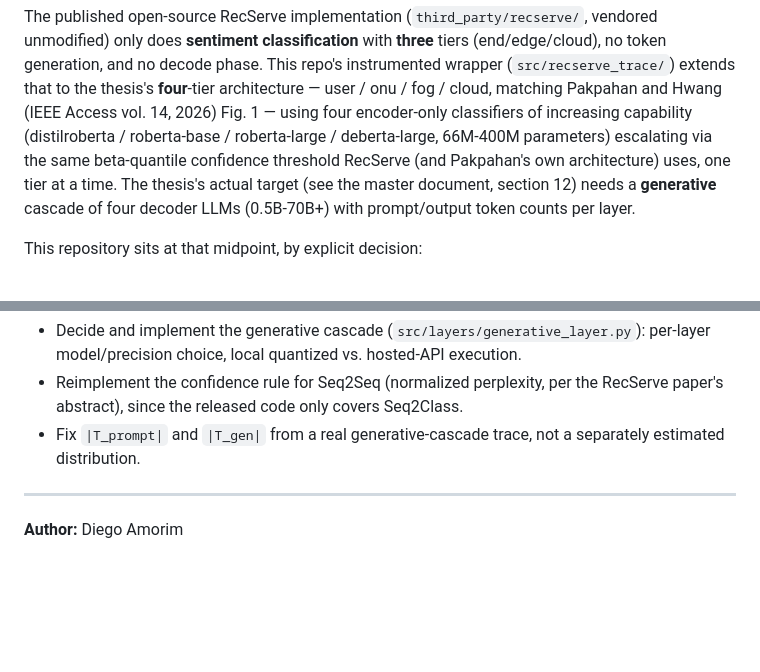
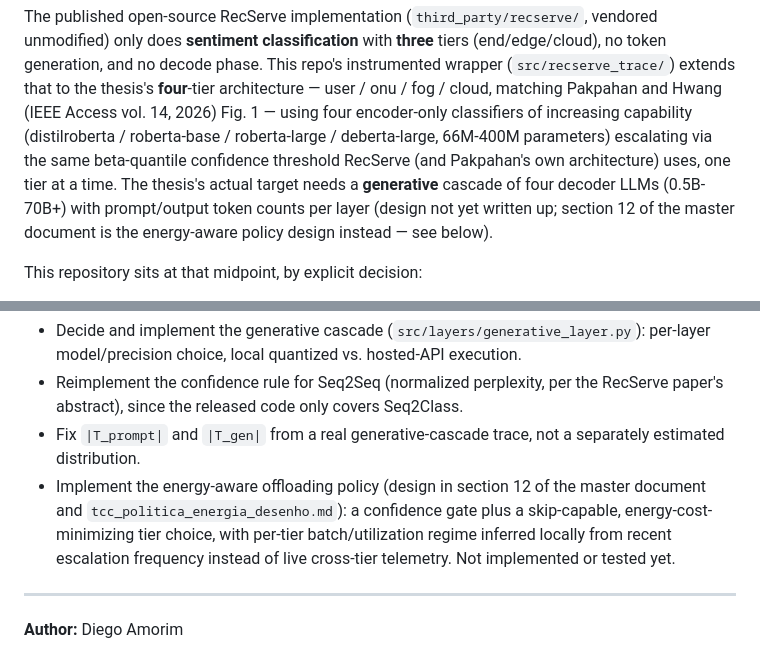
Before and after one commit to diegohommer/tcc-offloading-ai-edge, a Markdown page: README.md, 2 parts joined by grey strips. Rendered like a GitHub page; blank space fills up the shorter version.

Commit message:
docs: fix README section-12 references and note the energy policy design
Section 12 of the master document is now the energy-aware offloading
policy design (gate + skip-capable tier choice, locally-inferred batch
regime) rather than the still-unwritten generative-cascade design these
references assumed. Points to the new tcc_politica_energia_desenho.md
for detail.

Co-Authored-By: Claude Sonnet 5 <noreply@anthropic.com>

```diff
--- a/README.md
+++ b/README.md
@@ -21,8 +21,10 @@ encoder-only classifiers of increasing capability (distilroberta /
 roberta-base / roberta-large / deberta-large, 66M-400M parameters)
 escalating via the same beta-quantile confidence threshold RecServe (and
 Pakpahan's own architecture) uses, one tier at a time. The thesis's actual
-target (see the master document, section 12) needs a **generative** cascade
-of four decoder LLMs (0.5B-70B+) with prompt/output token counts per layer.
+target needs a **generative** cascade of four decoder LLMs (0.5B-70B+)
+with prompt/output token counts per layer (design not yet written up;
+section 12 of the master document is the energy-aware policy design
+instead — see below).
 
 This repository sits at that midpoint, by explicit decision:
 
@@ -102,6 +104,12 @@ real trace). From this repository's side specifically:
   Seq2Class.
 - Fix `|T_prompt|` and `|T_gen|` from a real generative-cascade trace, not
   a separately estimated distribution.
+- Implement the energy-aware offloading policy (design in section 12 of
+  the master document and `tcc_politica_energia_desenho.md`): a
+  confidence gate plus a skip-capable, energy-cost-minimizing tier
+  choice, with per-tier batch/utilization regime inferred locally from
+  recent escalation frequency instead of live cross-tier telemetry. Not
+  implemented or tested yet.
 
 ---
 **Author:** Diego Amorim
```
